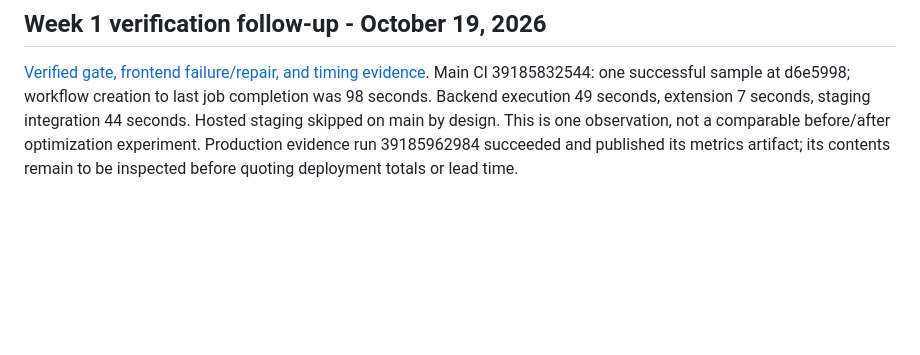
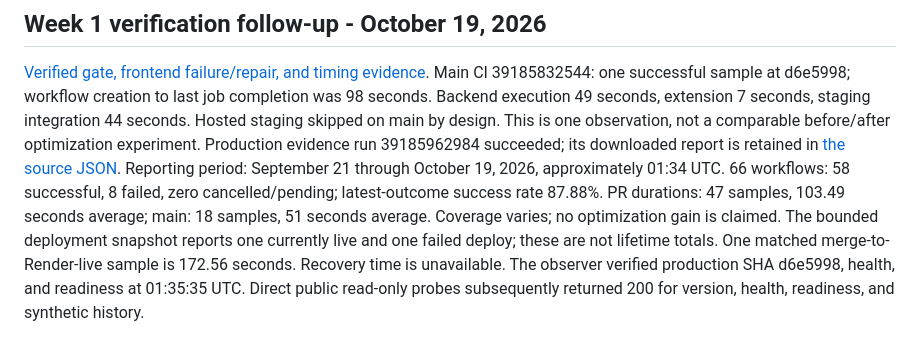
Before and after one commit to kendshhh/PhishLens, a Markdown page: docs/devops/metrics.md, the part around the change. GitHub-like rendering; blank space fills up the shorter version.

Commit message:
docs: add retained production and 66-workflow measured evidence

```diff
--- a/docs/devops/metrics.md
+++ b/docs/devops/metrics.md
@@ -156,5 +156,14 @@ Main CI 39185832544: one successful sample at d6e5998; workflow creation to last
 job completion was 98 seconds. Backend execution 49 seconds, extension 7 seconds,
 staging integration 44 seconds. Hosted staging skipped on main by design.
 This is one observation, not a comparable before/after optimization experiment.
-Production evidence run 39185962984 succeeded and published its metrics artifact;
-its contents remain to be inspected before quoting deployment totals or lead time.
+Production evidence run 39185962984 succeeded; its downloaded report is retained
+in [the source JSON](evidence/week1-production-2026-10-19.json).
+Reporting period: September 21 through October 19, 2026, approximately 01:34 UTC.
+66 workflows: 58 successful, 8 failed, zero cancelled/pending; latest-outcome
+success rate 87.88%. PR durations: 47 samples, 103.49 seconds average; main:
+18 samples, 51 seconds average. Coverage varies; no optimization gain is claimed.
+The bounded deployment snapshot reports one currently live and one failed deploy;
+these are not lifetime totals. One matched merge-to-Render-live sample is 172.56
+seconds. Recovery time is unavailable. The observer verified production SHA
+ d6e5998, health, and readiness at 01:35:35 UTC. Direct public read-only probes
+subsequently returned 200 for version, health, readiness, and synthetic history.
```
